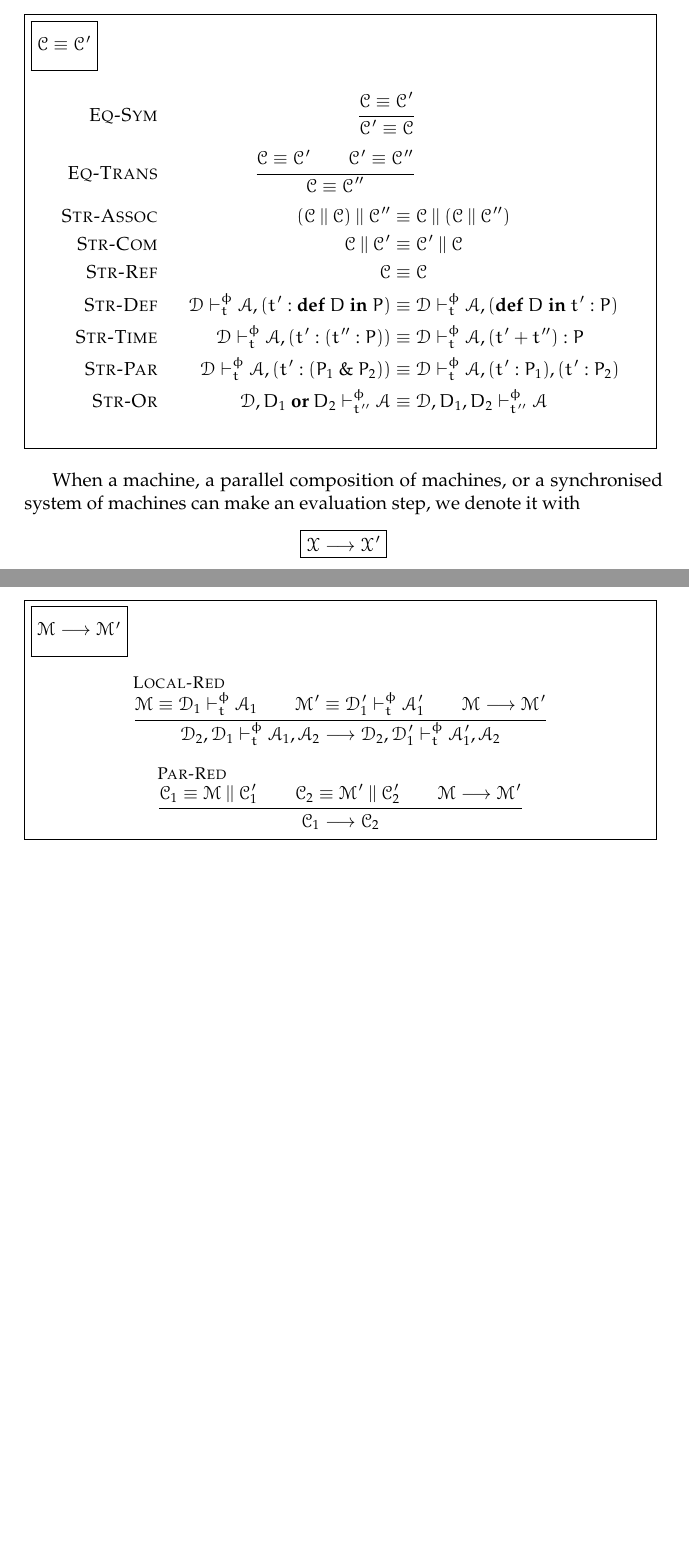
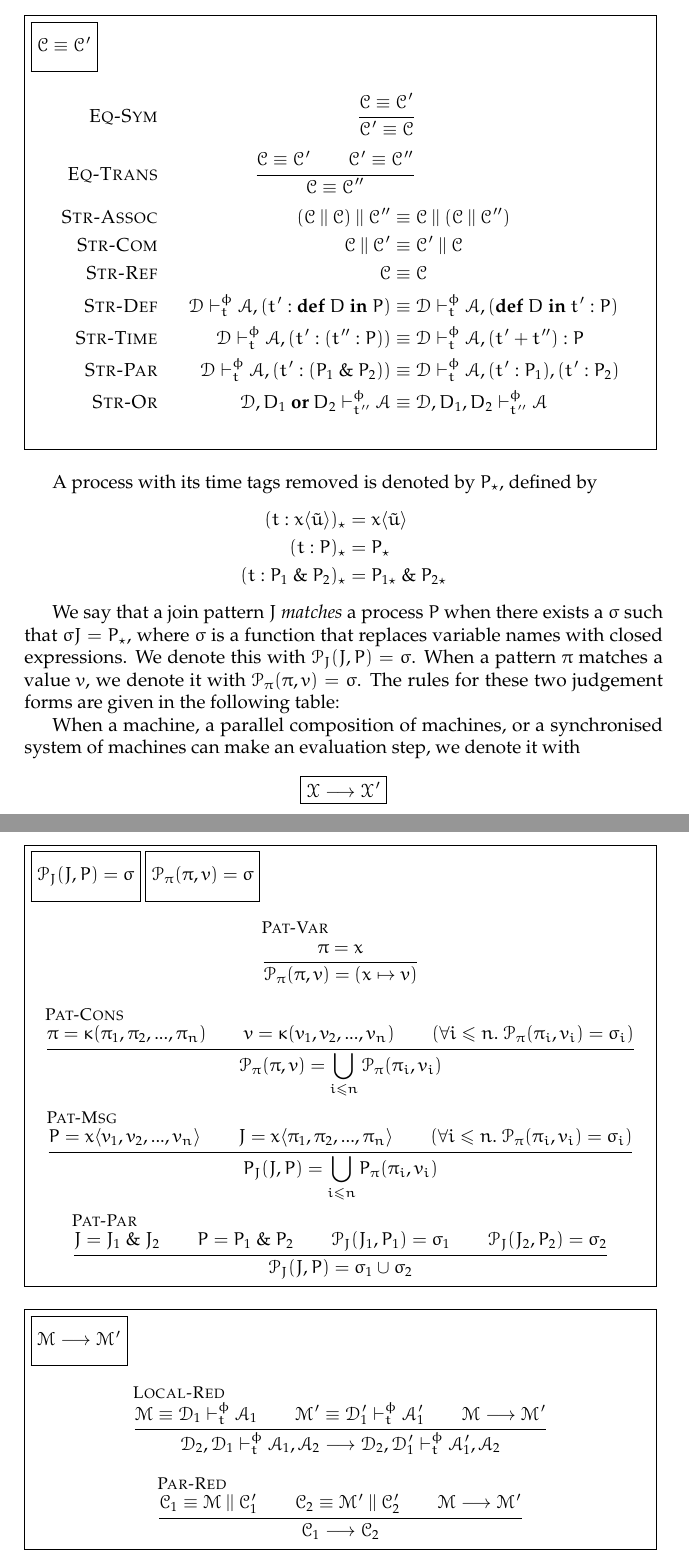
Before and after one commit to ulrikrasmussen/Bachelorprojekt, a LaTeX thesis (report/report.tex, which reads report/chap/language.tex): two parts of pages 7 and 8 of 20, joined at a grey line, cut so that both start at the same text, the shorter picture padded with empty space. Compiled offline with pdfLaTeX.

Commit message:
Defined rules for pattern matching.

```diff
--- a/report/chap/language.tex
+++ b/report/chap/language.tex
@@ -305,6 +305,57 @@ compositions:
 \end{minipage}}
 \end{figure}
 
+A process with its time tags removed is denoted by $P_{\star}$, defined by
+\begin{align*}
+  (t : x\langle \tilde u \rangle)_\star ={}& x\langle \tilde u \rangle \\
+  (t : P)_\star ={}& P_\star \\
+  (t : P_1~\&~P_2)_\star ={}& P_{1\star} ~\&~ P_{2\star}
+\end{align*}
+
+We say that a join pattern $J$ \emph{matches} a process $P$ when there exists a
+$\sigma$ such that $\sigma J = P_\star$, where $\sigma$ is a function that
+replaces variable names with closed expressions. We denote this with
+$\mathcal{P}_J(J,P) = \sigma$. When a pattern $\pi$ matches a value $v$, we
+denote it with $\mathcal{P}_\pi(\pi,v) = \sigma$. The rules for these two
+judgement forms are given in the following table:
+\begin{figure}[!h]
+\fbox{\begin{minipage}{0.97\textwidth}
+\doms{$\mathcal{P}_J(J,P) = \sigma$} \doms{$\mathcal{P}_\pi(\pi, v) = \sigma$}
+\begin{equation*}
+\inferrule[Pat-Var]
+{\pi = x}
+{\mathcal{P}_\pi(\pi,v) = (x \mapsto v)}
+\end{equation*}
+\begin{equation*}
+\inferrule[Pat-Cons]
+{\pi = \kappa(\pi_1, \pi_2, ..., \pi_n)
+\\ v = \kappa(v_1, v_2, ..., v_n)
+\\ (\forall i\leq n.~\mathcal{P}_\pi(\pi_i,v_i) = \sigma_i)}
+{
+ \mathcal{P}_\pi(\pi,v) = \bigcup_{i\leq n} \mathcal{P}_\pi(\pi_i, v_i)
+}
+\end{equation*}
+\begin{equation*}
+\inferrule[Pat-Msg]
+{P = x\langle v_1, v_2, ..., v_n \rangle
+ \\ J = x\langle \pi_1, \pi_2, ..., \pi_n \rangle
+ \\ (\forall i\leq n.~\mathcal{P}_\pi(\pi_i, v_i) = \sigma_i)}
+{
+ P_J(J,P) = \bigcup_{i\leq n} P_\pi(\pi_i, v_i)
+}
+\end{equation*}
+\begin{equation*}
+\inferrule[Pat-Par]
+{J = J_1 ~\&~ J_2
+\\ P = P_1 ~\&~ P_2
+\\ \mathcal{P}_J(J_1,P_1) = \sigma_1
+\\ \mathcal{P}_J(J_2,P_2) = \sigma_2
+}
+{\mathcal{P}_J(J,P) = \sigma_1 \cup \sigma_2}
+\end{equation*}
+\end{minipage}}
+\end{figure}
+
 When a machine, a parallel composition of machines, or a synchronised system of
 machines can make an evaluation step, we denote it with
 \begin{equation*}
```
